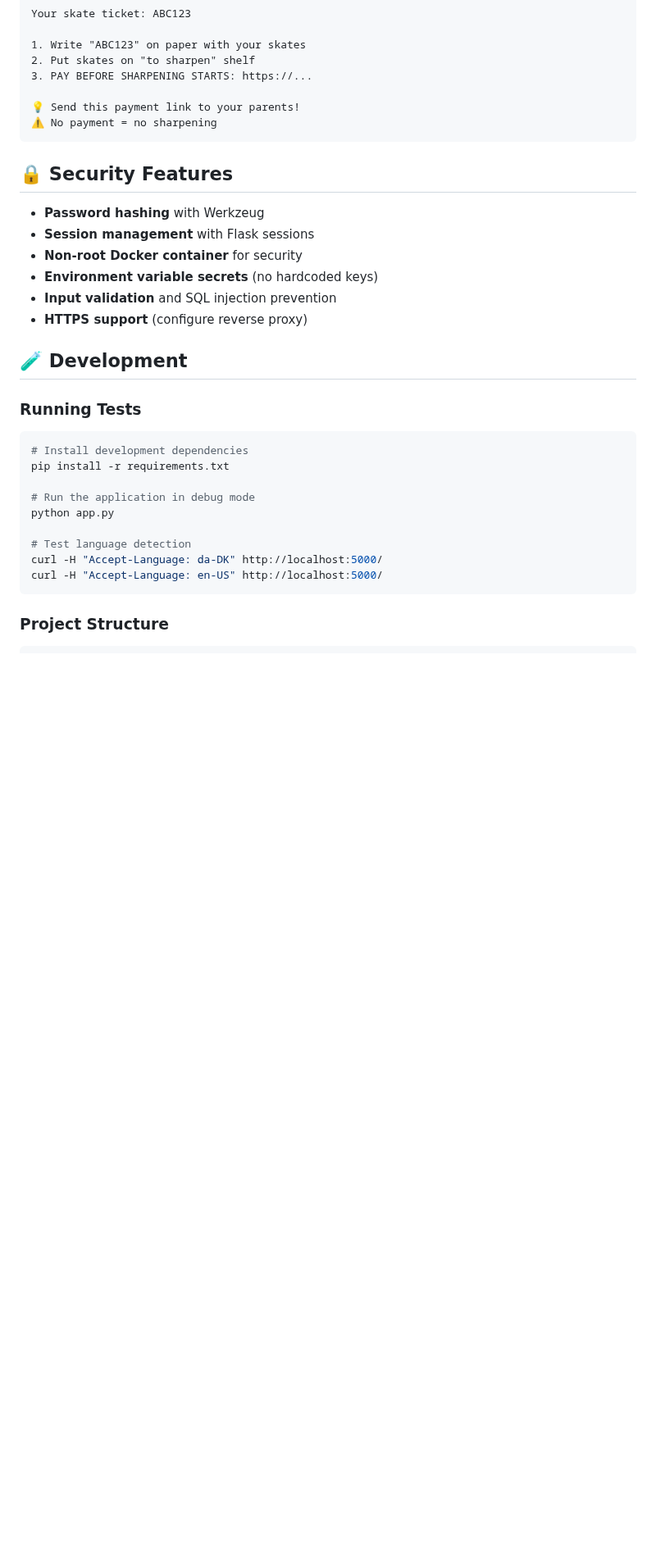
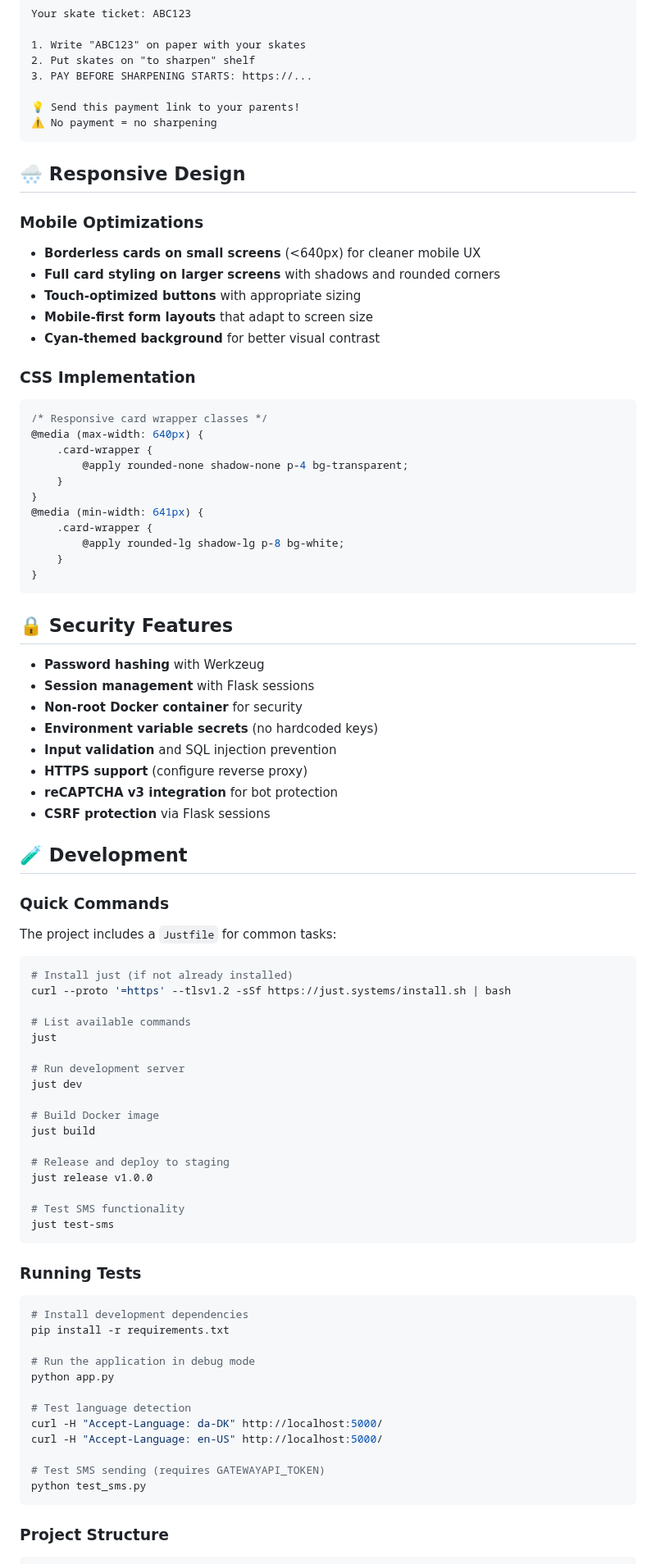
Before and after one commit to osandum/skate-sharpening-tickets, a Markdown page: README.md, the part around one of its changes. Shown at 82% size. Drawn GitHub-style; blank space fills up the shorter version.

````diff
--- a/README.md
+++ b/README.md
@@ -227,6 +251,32 @@ Your skate ticket: ABC123
 ⚠️ No payment = no sharpening
 ```
 
+## 🌨️ Responsive Design
+
+### Mobile Optimizations
+
+- **Borderless cards on small screens** (<640px) for cleaner mobile UX
+- **Full card styling on larger screens** with shadows and rounded corners
+- **Touch-optimized buttons** with appropriate sizing
+- **Mobile-first form layouts** that adapt to screen size
+- **Cyan-themed background** for better visual contrast
+
+### CSS Implementation
+
+```css
+/* Responsive card wrapper classes */
+@media (max-width: 640px) {
+    .card-wrapper {
+        @apply rounded-none shadow-none p-4 bg-transparent;
+    }
+}
+@media (min-width: 641px) {
+    .card-wrapper {
+        @apply rounded-lg shadow-lg p-8 bg-white;
+    }
+}
+```
+
 ## 🔒 Security Features
 
 - **Password hashing** with Werkzeug
@@ -235,8 +285,34 @@ Your skate ticket: ABC123
 - **Environment variable secrets** (no hardcoded keys)
 - **Input validation** and SQL injection prevention
 - **HTTPS support** (configure reverse proxy)
+- **reCAPTCHA v3 integration** for bot protection
+- **CSRF protection** via Flask sessions
 
 ## 🧪 Development
+
+### Quick Commands
+
+The project includes a `Justfile` for common tasks:
+
+```bash
+# Install just (if not already installed)
+curl --proto '=https' --tlsv1.2 -sSf https://just.systems/install.sh | bash
+
+# List available commands
+just
+
+# Run development server
+just dev
+
+# Build Docker image
+just build
+
+# Release and deploy to staging
+just release v1.0.0
+
+# Test SMS functionality
+just test-sms
+```
 
 ### Running Tests
 
@@ -250,6 +326,9 @@ python app.py
 # Test language detection
 curl -H "Accept-Language: da-DK" http://localhost:5000/
 curl -H "Accept-Language: en-US" http://localhost:5000/
+
+# Test SMS sending (requires GATEWAYAPI_TOKEN)
+python test_sms.py
 ```
 
 ### Project Structure
````
Also changed, not shown: other parts of README.md (+64 -9 lines).
